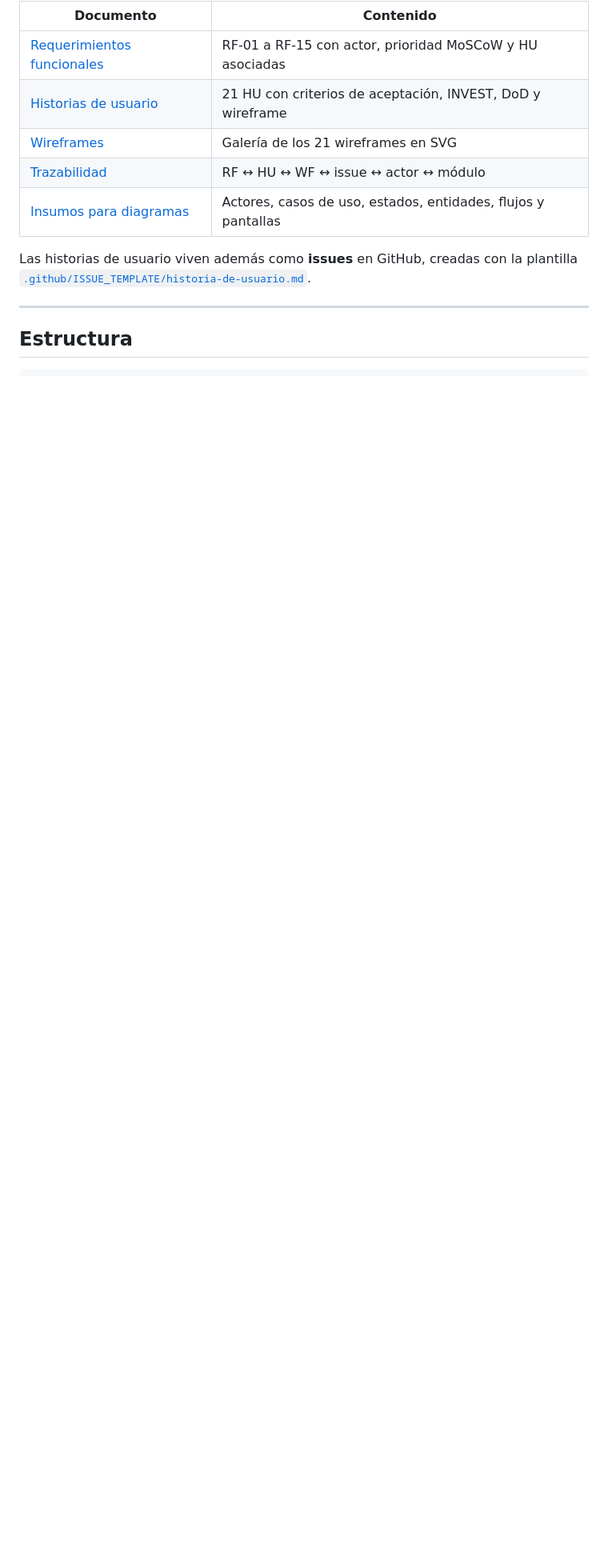
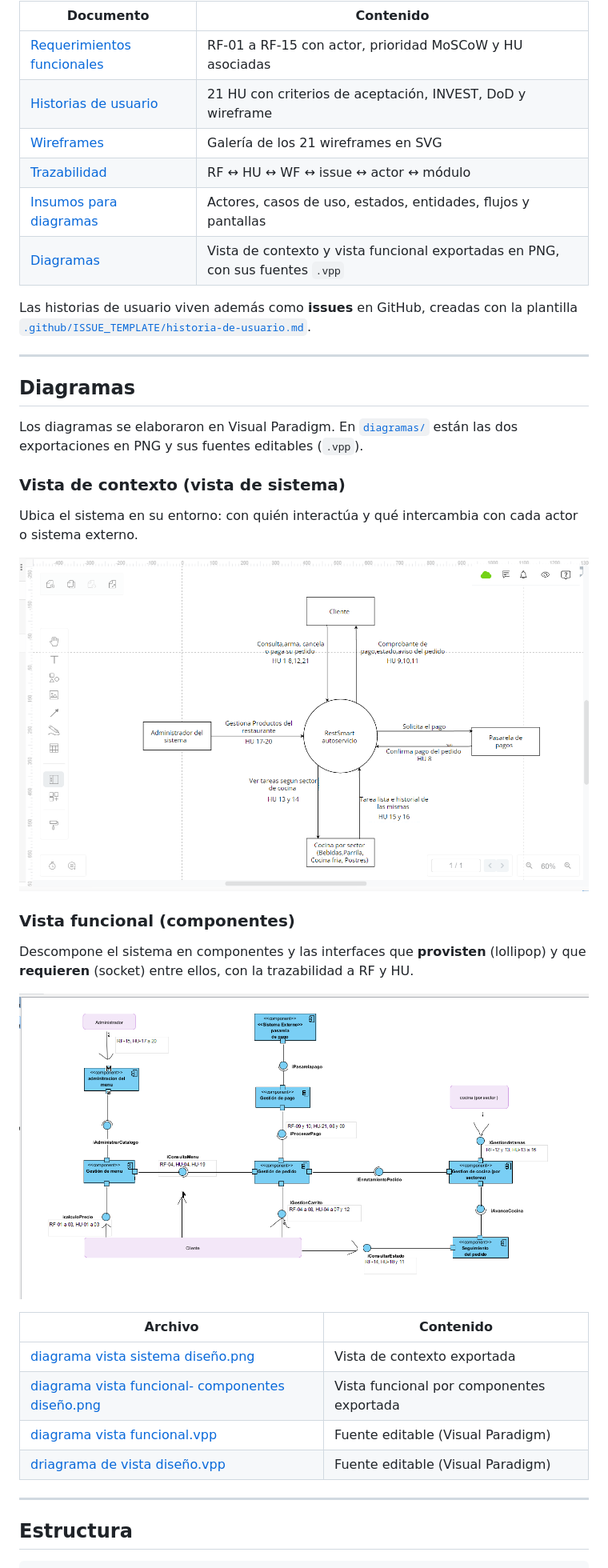
Before and after one commit to miguelcebing/Trabajo-final-dise-o-, a Markdown page: README.md, the part around one of its changes. Shown at 80% size. GitHub-like rendering; blank space fills up the shorter version.

Commit message:
docs(readme): mostrar la vista de contexto y la vista funcional en el README

```diff
--- a/README.md
+++ b/README.md
@@ -48,9 +48,37 @@ Queda **fuera del alcance**: inventario, reportes, riel de transporte, reservas
 | [Wireframes](docs/wireframes/README.md) | Galería de los 21 wireframes en SVG |
 | [Trazabilidad](docs/trazabilidad.md) | RF ↔ HU ↔ WF ↔ issue ↔ actor ↔ módulo |
 | [Insumos para diagramas](docs/insumos-diagramas.md) | Actores, casos de uso, estados, entidades, flujos y pantallas |
+| [Diagramas](diagramas/) | Vista de contexto y vista funcional exportadas en PNG, con sus fuentes `.vpp` |
 
 Las historias de usuario viven además como **issues** en GitHub, creadas con la plantilla
 [`.github/ISSUE_TEMPLATE/historia-de-usuario.md`](.github/ISSUE_TEMPLATE/historia-de-usuario.md).
+
+---
+
+## Diagramas
+
+Los diagramas se elaboraron en Visual Paradigm. En [`diagramas/`](diagramas/) están las dos
+exportaciones en PNG y sus fuentes editables (`.vpp`).
+
+### Vista de contexto (vista de sistema)
+
+Ubica el sistema en su entorno: con quién interactúa y qué intercambia con cada actor o sistema externo.
+
+![Vista de contexto del sistema](diagramas/diagrama%20vista%20sistema%20dise%C3%B1o.png)
+
+### Vista funcional (componentes)
+
+Descompone el sistema en componentes y las interfaces que **provisten** (lollipop) y que **requieren**
+(socket) entre ellos, con la trazabilidad a RF y HU.
+
+![Vista funcional por componentes](diagramas/diagrama%20vista%20funcional-%20componentes%20dise%C3%B1o.png)
+
+| Archivo | Contenido |
+|---|---|
+| [diagrama vista sistema diseño.png](diagramas/diagrama%20vista%20sistema%20dise%C3%B1o.png) | Vista de contexto exportada |
+| [diagrama vista funcional- componentes diseño.png](diagramas/diagrama%20vista%20funcional-%20componentes%20dise%C3%B1o.png) | Vista funcional por componentes exportada |
+| [diagrama vista funcional.vpp](diagramas/diagrama%20vista%20funcional.vpp) | Fuente editable (Visual Paradigm) |
+| [driagrama de vista diseño.vpp](diagramas/driagrama%20de%20vista%20dise%C3%B1o.vpp) | Fuente editable (Visual Paradigm) |
 
 ---
 
```
Also changed, not shown: other parts of README.md (+1 -0 lines).
